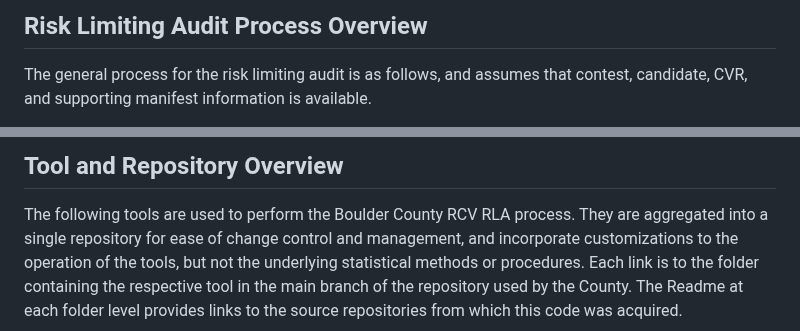
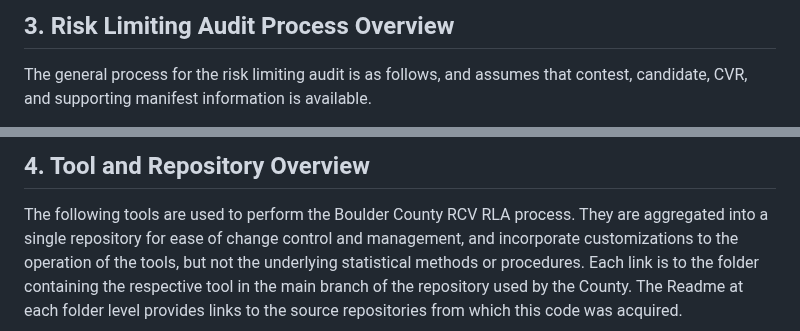
Before and after one commit to BoulderCounty/rcv-rla, a Markdown page: README.md, 2 parts joined by grey strips. GitHub-like rendering.

```diff
--- a/README.md
+++ b/README.md
@@ -64,5 +67,5 @@ contests with various election types including Range and Approval voting and Bor
 
-## Risk Limiting Audit Process Overview
+## 3. Risk Limiting Audit Process Overview
 The general process for the risk limiting audit is as follows, and assumes that contest, candidate, CVR, and supporting manifest information is available.
 
 1. The CVR and supporting manifests are exported from the Dominion Voting System.
@@ -80,5 +83,5 @@ The general process for the risk limiting audit is as follows, and assumes that
 
-## Tool and Repository Overview
+## 4. Tool and Repository Overview
 The following tools are used to perform the Boulder County RCV RLA process. They are aggregated into a single repository for ease of change control and management, and incorporate customizations to the operation of the tools, but not the underlying statistical methods or procedures. Each link is to the folder containing the respective tool in the main branch of the repository used by the County. The Readme at each folder level provides links to the source repositories from which this code was acquired.
 1. [IRV Audit Assertion Generator](https://github.com/Rule4Inc/BoCo-RCV-RLA/tree/main/IRV-RLA)
 2. [Manual Vote Recorder](https://github.com/Rule4Inc/BoCo-RCV-RLA/tree/main/MVR)
```
Also changed, not shown: other parts of README.md (+49 -41 lines).
